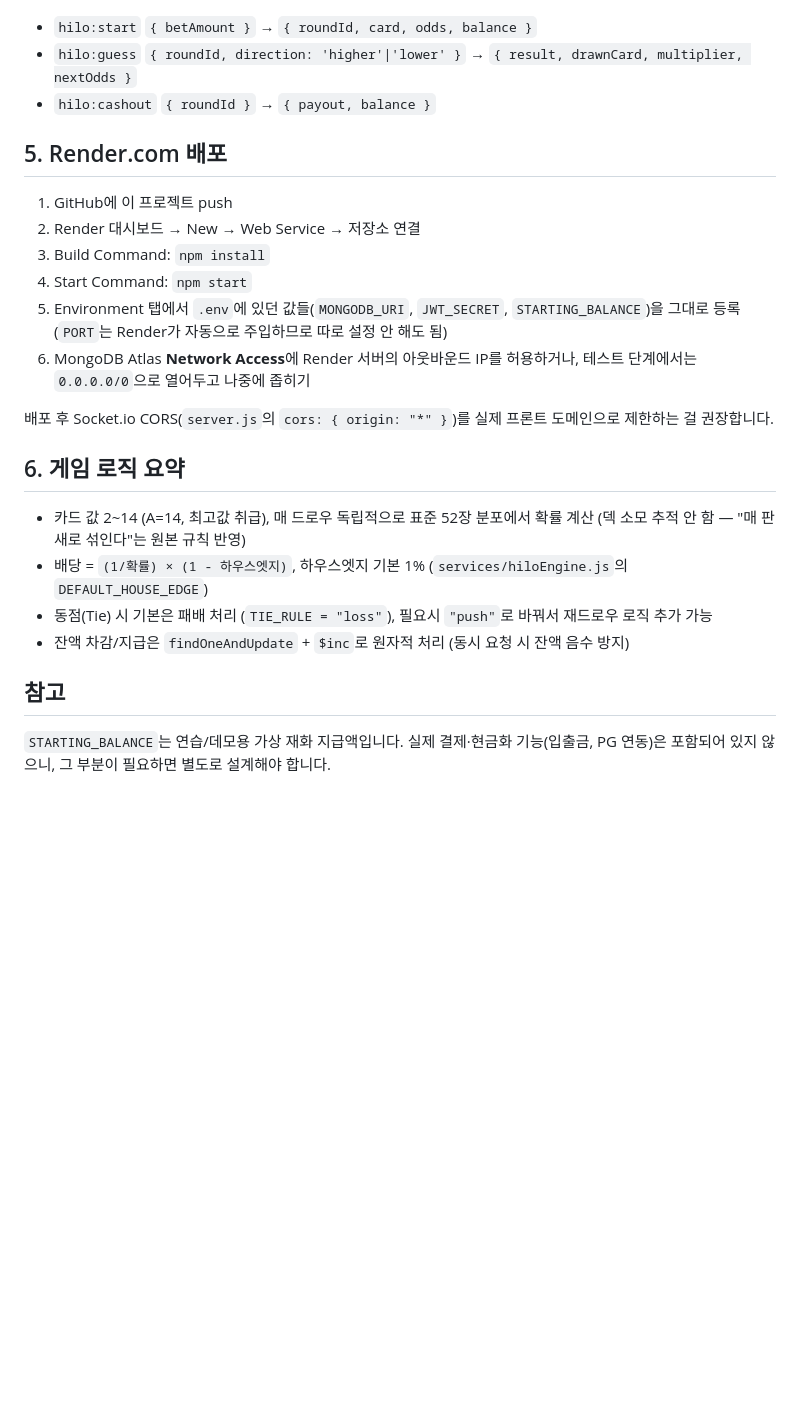
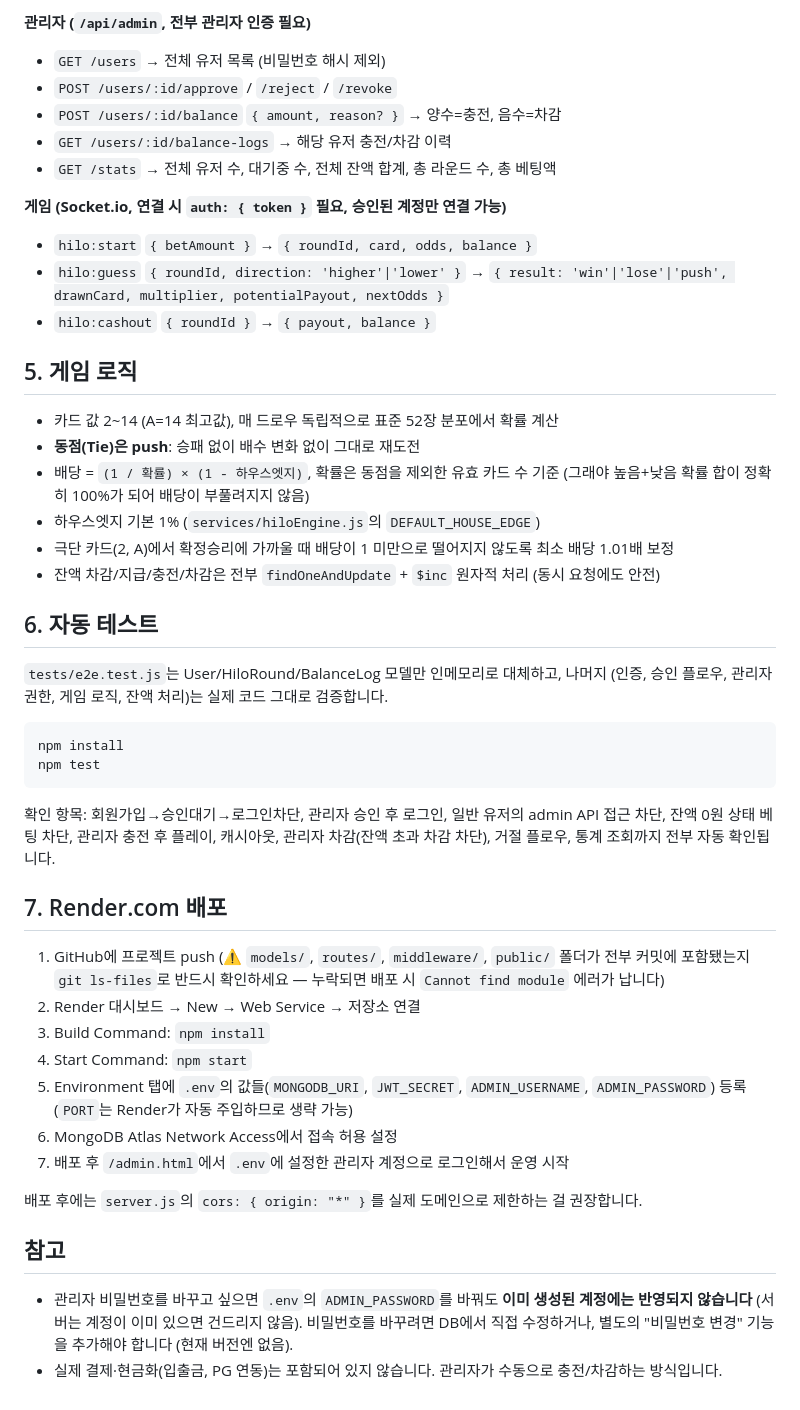
Before and after one commit to ohsiwon1127-droid/wandogo-hi-lo, a Markdown page: README.md, the part around one of its changes. GitHub-like rendering; blank space fills up the shorter version.

````diff
--- a/README.md
+++ b/README.md
@@ -75,27 +91,58 @@ npm run dev
+**관리자 (`/api/admin`, 전부 관리자 인증 필요)**
+- `GET /users` → 전체 유저 목록 (비밀번호 해시 제외)
+- `POST /users/:id/approve` / `/reject` / `/revoke`
+- `POST /users/:id/balance` `{ amount, reason? }` → 양수=충전, 음수=차감
+- `GET /users/:id/balance-logs` → 해당 유저 충전/차감 이력
+- `GET /stats` → 전체 유저 수, 대기중 수, 전체 잔액 합계, 총 라운드 수, 총 베팅액
+
+**게임 (Socket.io, 연결 시 `auth: { token }` 필요, 승인된 계정만 연결 가능)**
 - `hilo:start` `{ betAmount }` → `{ roundId, card, odds, balance }`
-- `hilo:guess` `{ roundId, direction: 'higher'|'lower' }` → `{ result, drawnCard, multiplier, nextOdds }`
+- `hilo:guess` `{ roundId, direction: 'higher'|'lower' }` → `{ result: 'win'|'lose'|'push', drawnCard, multiplier, potentialPayout, nextOdds }`
 - `hilo:cashout` `{ roundId }` → `{ payout, balance }`
 
-## 5. Render.com 배포
+## 5. 게임 로직
 
-1. GitHub에 이 프로젝트 push
+- 카드 값 2~14 (A=14 최고값), 매 드로우 독립적으로 표준 52장 분포에서 확률 계산
+- **동점(Tie)은 push**: 승패 없이 배수 변화 없이 그대로 재도전
+- 배당 = `(1 / 확률) × (1 - 하우스엣지)`, 확률은 동점을 제외한 유효 카드 수 기준
+  (그래야 높음+낮음 확률 합이 정확히 100%가 되어 배당이 부풀려지지 않음)
+- 하우스엣지 기본 1% (`services/hiloEngine.js`의 `DEFAULT_HOUSE_EDGE`)
+- 극단 카드(2, A)에서 확정승리에 가까울 때 배당이 1 미만으로 떨어지지 않도록 최소 배당 1.01배 보정
+- 잔액 차감/지급/충전/차감은 전부 `findOneAndUpdate` + `$inc` 원자적 처리 (동시 요청에도 안전)
+
+## 6. 자동 테스트
+
+`tests/e2e.test.js`는 User/HiloRound/BalanceLog 모델만 인메모리로 대체하고, 나머지
+(인증, 승인 플로우, 관리자 권한, 게임 로직, 잔액 처리)는 실제 코드 그대로 검증합니다.
+
+```bash
+npm install
+npm test
+```
+
+확인 항목: 회원가입→승인대기→로그인차단, 관리자 승인 후 로그인, 일반 유저의 admin API 접근 차단,
+잔액 0원 상태 베팅 차단, 관리자 충전 후 플레이, 캐시아웃, 관리자 차감(잔액 초과 차감 차단),
+거절 플로우, 통계 조회까지 전부 자동 확인됩니다.
+
+## 7. Render.com 배포
+
+1. GitHub에 프로젝트 push (⚠️ `models/`, `routes/`, `middleware/`, `public/` 폴더가
+   전부 커밋에 포함됐는지 `git ls-files`로 반드시 확인하세요 — 누락되면 배포 시
+   `Cannot find module` 에러가 납니다)
 2. Render 대시보드 → New → Web Service → 저장소 연결
 3. Build Command: `npm install`
 4. Start Command: `npm start`
-5. Environment 탭에서 `.env`에 있던 값들(`MONGODB_URI`, `JWT_SECRET`, `STARTING_BALANCE`)을 그대로 등록
-   (`PORT`는 Render가 자동으로 주입하므로 따로 설정 안 해도 됨)
-6. MongoDB Atlas **Network Access**에 Render 서버의 아웃바운드 IP를 허용하거나,
-   테스트 단계에서는 `0.0.0.0/0`으로 열어두고 나중에 좁히기
+5. Environment 탭에 `.env`의 값들(`MONGODB_URI`, `JWT_SECRET`, `ADMIN_USERNAME`, `ADMIN_PASSWORD`) 등록
+   (`PORT`는 Render가 자동 주입하므로 생략 가능)
+6. MongoDB Atlas Network Access에서 접속 허용 설정
+7. 배포 후 `/admin.html`에서 `.env`에 설정한 관리자 계정으로 로그인해서 운영 시작
 
-배포 후 Socket.io CORS(`server.js`의 `cors: { origin: "*" }`)를 실제 프론트 도메인으로 제한하는 걸 권장합니다.
-
-## 6. 게임 로직 요약
-
-- 카드 값 2~14 (A=14, 최고값 취급), 매 드로우 독립적으로 표준 52장 분포에서 확률 계산 (덱 소모 추적 안 함 — "매 판 새로 섞인다"는 원본 규칙 반영)
-- 배당 = `(1/확률) × (1 - 하우스엣지)`, 하우스엣지 기본 1% (`services/hiloEngine.js`의 `DEFAULT_HOUSE_EDGE`)
-- 동점(Tie) 시 기본은 패배 처리 (`TIE_RULE = "loss"`), 필요시 `"push"`로 바꿔서 재드로우 로직 추가 가능
-- 잔액 차감/지급은 `findOneAndUpdate` + `$inc`로 원자적 처리 (동시 요청 시 잔액 음수 방지)
+배포 후에는 `server.js`의 `cors: { origin: "*" }`를 실제 도메인으로 제한하는 걸 권장합니다.
 
 ## 참고
 
-`STARTING_BALANCE`는 연습/데모용 가상 재화 지급액입니다. 실제 결제·현금화 기능(입출금, PG 연동)은 포함되어 있지 않으니, 그 부분이 필요하면 별도로 설계해야 합니다.
+- 관리자 비밀번호를 바꾸고 싶으면 `.env`의 `ADMIN_PASSWORD`를 바꿔도 **이미 생성된 계정에는 반영되지 않습니다**
+  (서버는 계정이 이미 있으면 건드리지 않음). 비밀번호를 바꾸려면 DB에서 직접 수정하거나,
+  별도의 "비밀번호 변경" 기능을 추가해야 합니다 (현재 버전엔 없음).
+- 실제 결제·현금화(입출금, PG 연동)는 포함되어 있지 않습니다. 관리자가 수동으로 충전/차감하는
+  방식입니다.
````
Also changed, not shown: other parts of README.md (+52 -36 lines).
